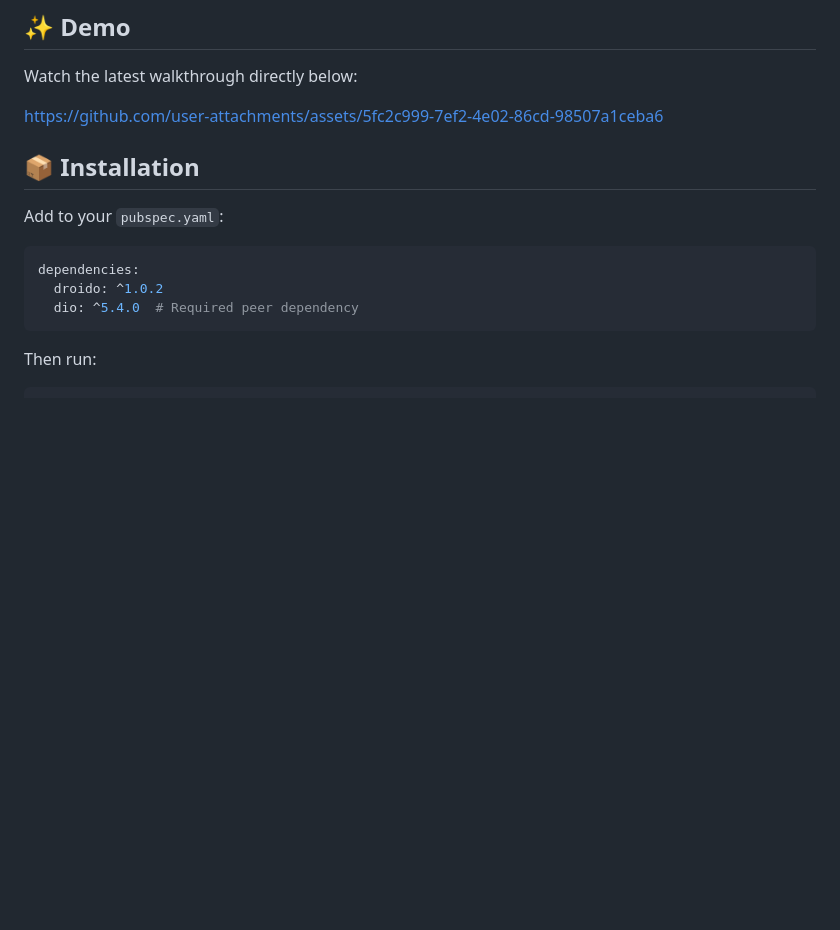
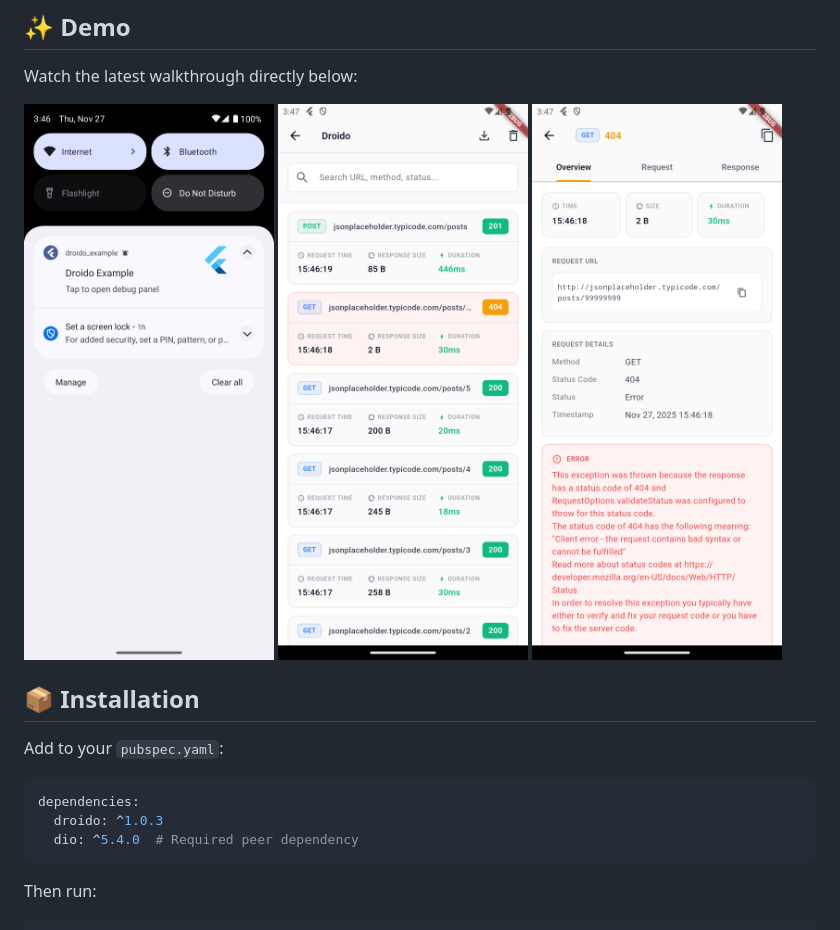
Before and after one commit to kapdroid/droido, a Markdown page: README.md, the part around the change. Rendered like a GitHub page; pictures changed too: assets/Screenshot_20251127_154627.png (added), assets/Screenshot_20251127_154744.png (added), assets/Screenshot_20251127_154752.png (added); blank space fills up the shorter version.

Commit message:
docs: add demo screenshots to README
Signed-off-by: Kapdroid <kapdroid@Kapdroids-MacBook-Pro.local>

````diff
--- a/README.md
+++ b/README.md
@@ -21,7 +21,11 @@ A lightweight, debug-only network inspector for Flutter apps using **Dio HTTP cl
 
 Watch the latest walkthrough directly below:
 
-https://github.com/user-attachments/assets/5fc2c999-7ef2-4e02-86cd-98507a1ceba6
+<p float="left">
+  <img src="https://raw.githubusercontent.com/kapdroid/droido/620b64d497b9971658a7b8fba7988b837a1e1e15/assets/Screenshot_20251127_154627.png" width="250"/>
+  <img src="https://raw.githubusercontent.com/kapdroid/droido/620b64d497b9971658a7b8fba7988b837a1e1e15/assets/Screenshot_20251127_154744.png" width="250"/>
+  <img src="https://raw.githubusercontent.com/kapdroid/droido/620b64d497b9971658a7b8fba7988b837a1e1e15/assets/Screenshot_20251127_154752.png" width="250"/>
+</p>
 
 ## 📦 Installation
 
@@ -29,7 +33,7 @@ Add to your `pubspec.yaml`:
 
 ```yaml
 dependencies:
-  droido: ^1.0.2
+  droido: ^1.0.3
   dio: ^5.4.0  # Required peer dependency
 ```
 
````
Also changed, not shown: CHANGELOG.md (+6 -1 lines).
